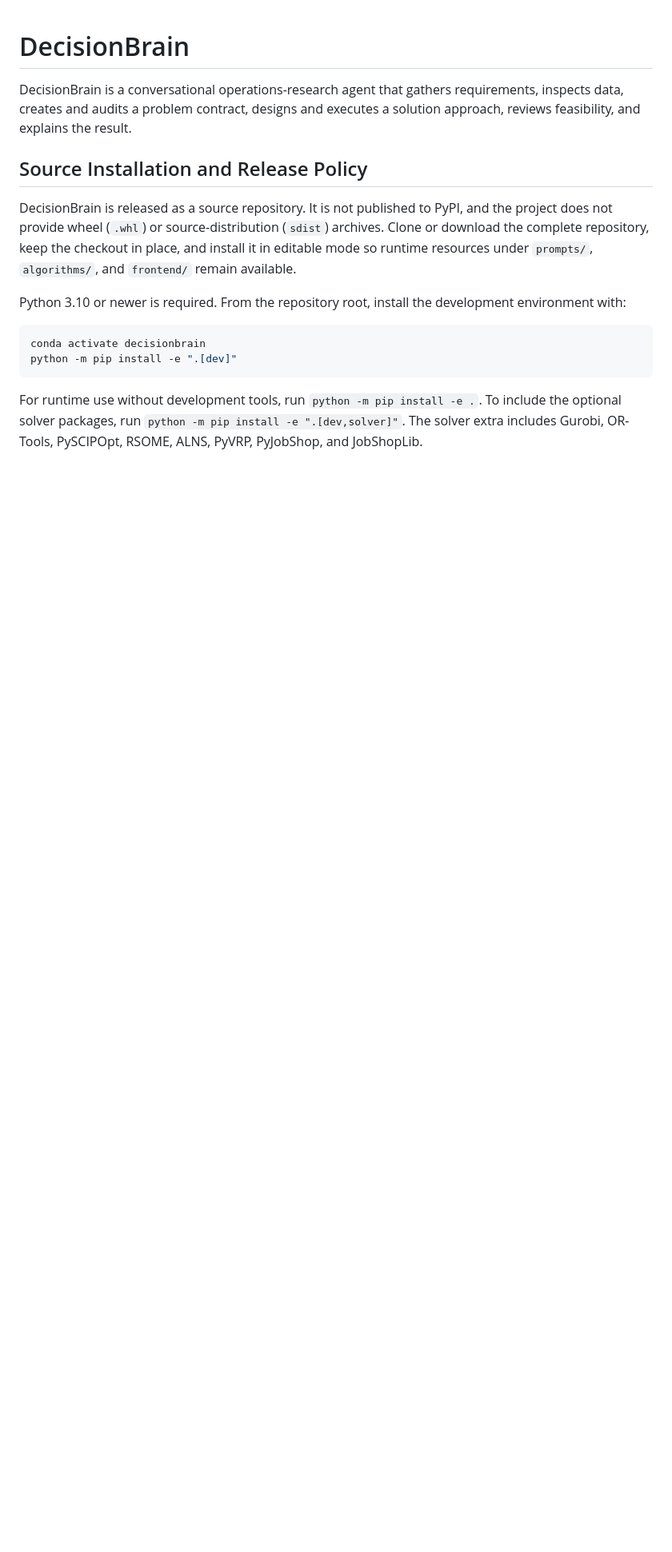
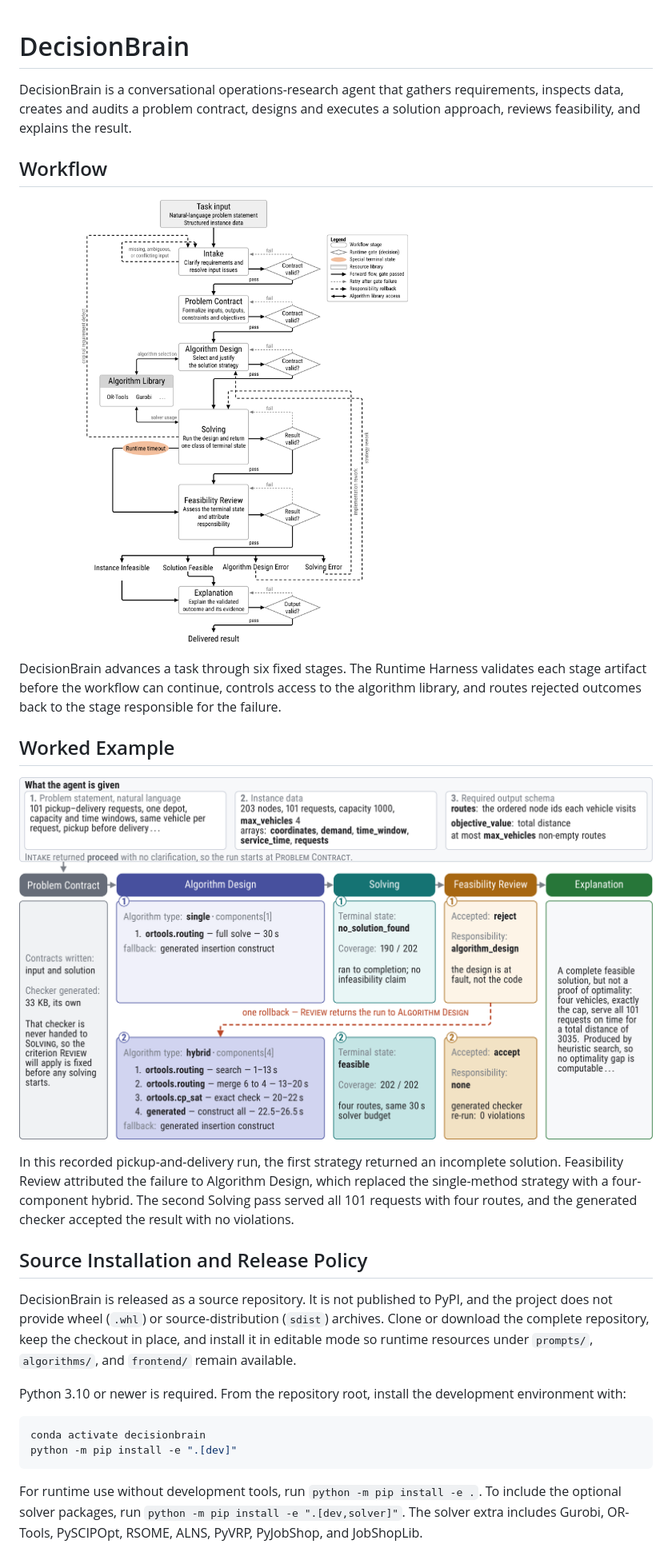
Before and after one commit to ZIJIAN004/DecisionBrain-anonymous, a Markdown page: README.md, the part around the change printed below. Shown: that part at 80% size. Rendered like a GitHub page; pictures changed too: docs/assets/decisionbrain-worked-example.png (added), docs/assets/decisionbrain-workflow.png (added); blank space fills up the shorter version.

Commit message:
docs: add workflow and worked example figures

```diff
--- a/README.md
+++ b/README.md
@@ -3,6 +3,23 @@
 DecisionBrain is a conversational operations-research agent that gathers requirements,
 inspects data, creates and audits a problem contract, designs and executes a solution
 approach, reviews feasibility, and explains the result.
+
+## Workflow
+
+![DecisionBrain workflow](docs/assets/decisionbrain-workflow.png)
+
+DecisionBrain advances a task through six fixed stages. The Runtime Harness validates each
+stage artifact before the workflow can continue, controls access to the algorithm library,
+and routes rejected outcomes back to the stage responsible for the failure.
+
+## Worked Example
+
+![DecisionBrain worked example](docs/assets/decisionbrain-worked-example.png)
+
+In this recorded pickup-and-delivery run, the first strategy returned an incomplete solution.
+Feasibility Review attributed the failure to Algorithm Design, which replaced the single-method
+strategy with a four-component hybrid. The second Solving pass served all 101 requests with four
+routes, and the generated checker accepted the result with no violations.
 
 ## Source Installation and Release Policy
 
```
Also changed, not shown: other parts of README.md (+1 -1 lines).
